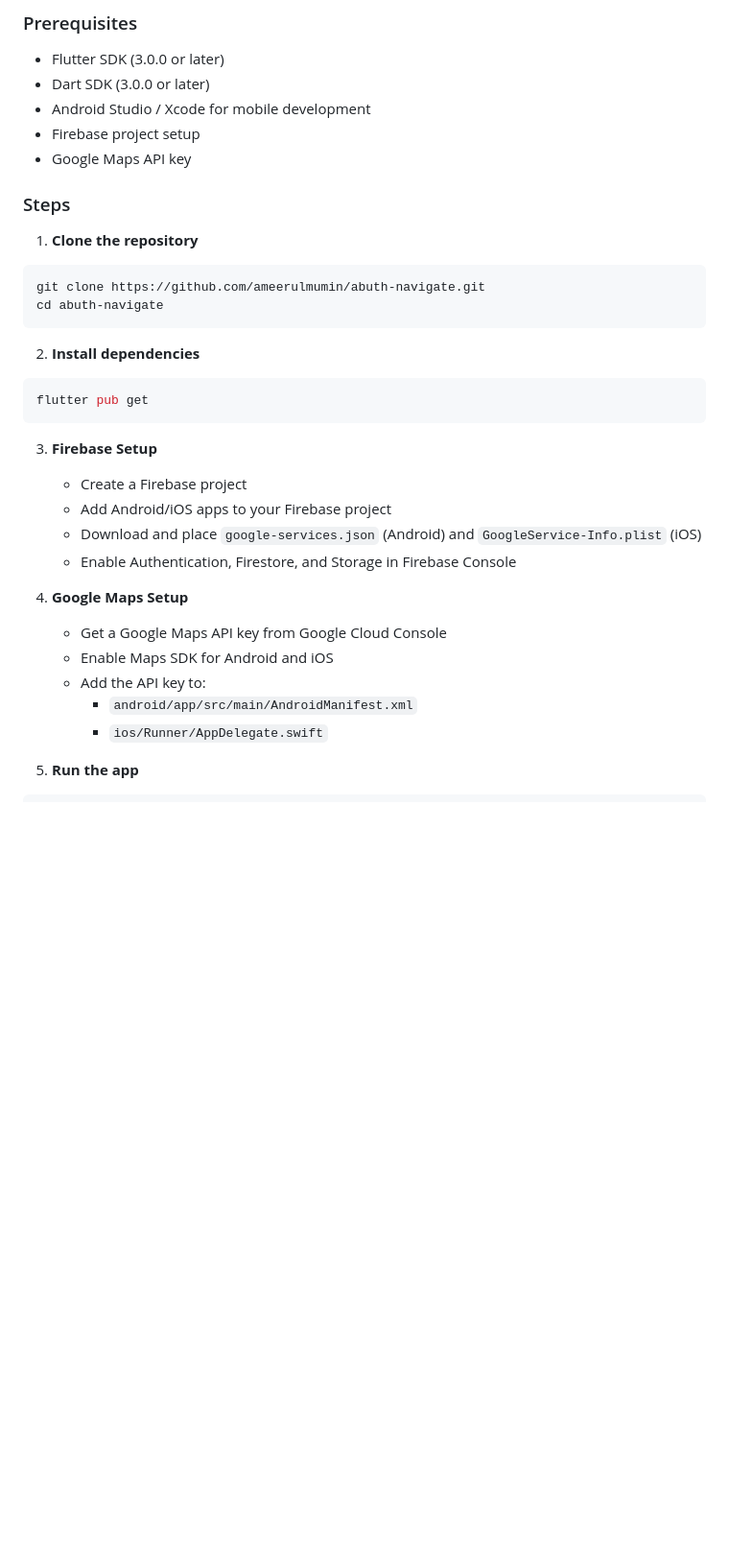
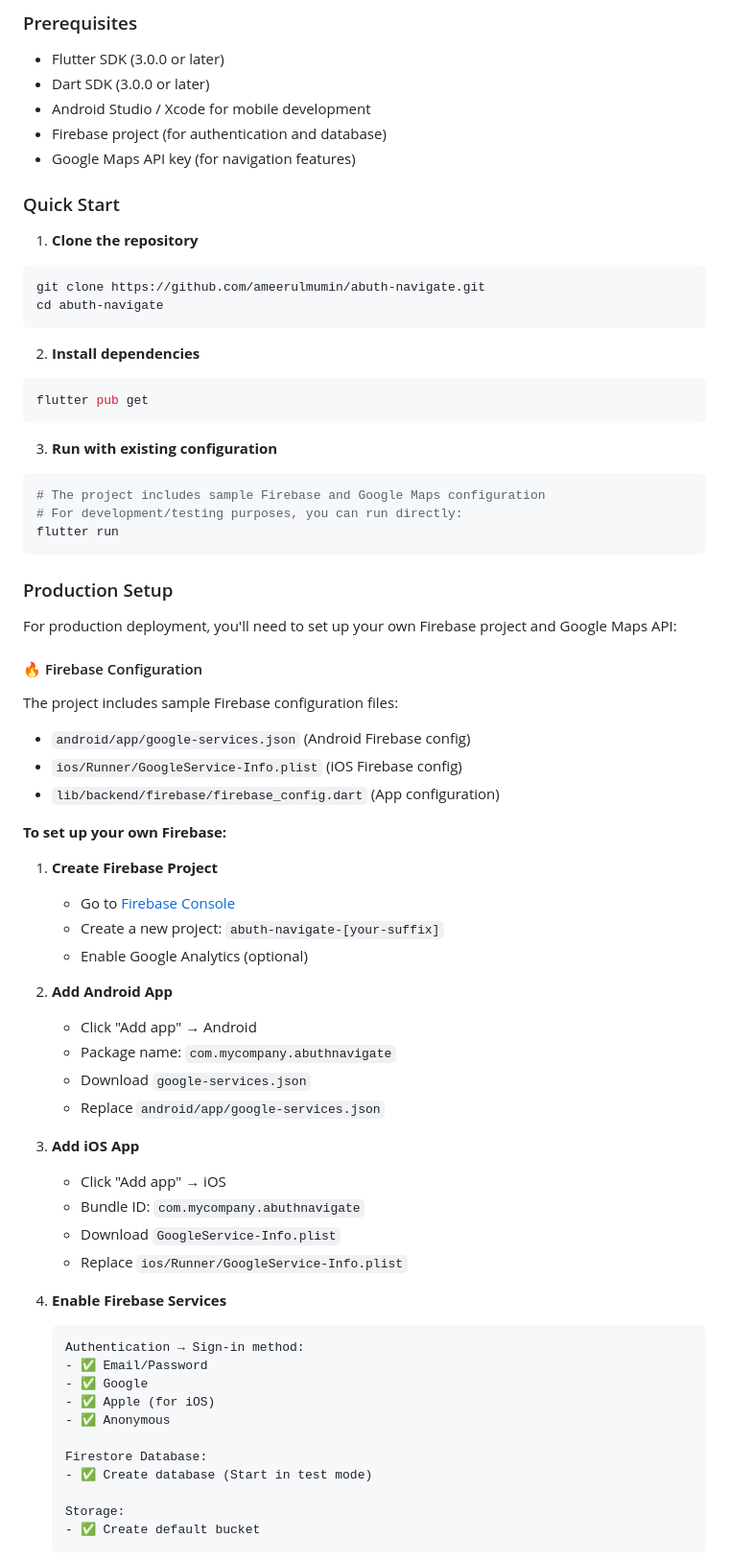
Before and after one commit to ameerulmumin/abuth-navigate, a Markdown page: README.md, the part around one of its changes. Shown at 96% size. Drawn GitHub-style; blank space fills up the shorter version.

````diff
--- a/README.md
+++ b/README.md
@@ -72,10 +72,10 @@ google_sign_in: ^6.0.2
 - Flutter SDK (3.0.0 or later)
 - Dart SDK (3.0.0 or later)
 - Android Studio / Xcode for mobile development
-- Firebase project setup
-- Google Maps API key
+- Firebase project (for authentication and database)
+- Google Maps API key (for navigation features)
 
-### Steps
+### Quick Start
 
 1. **Clone the repository**
 ```bash
@@ -88,17 +88,55 @@ cd abuth-navigate
 flutter pub get
 ```
 
-3. **Firebase Setup**
-   - Create a Firebase project
-   - Add Android/iOS apps to your Firebase project
-   - Download and place `google-services.json` (Android) and `GoogleService-Info.plist` (iOS)
-   - Enable Authentication, Firestore, and Storage in Firebase Console
+3. **Run with existing configuration**
+```bash
+# The project includes sample Firebase and Google Maps configuration
+# For development/testing purposes, you can run directly:
+flutter run
+```
 
-4. **Google Maps Setup**
-   - Get a Google Maps API key from Google Cloud Console
-   - Enable Maps SDK for Android and iOS
-   - Add the API key to:
-     - `android/app/src/main/AndroidManifest.xml`
-     - `ios/Runner/AppDelegate.swift`
+### Production Setup
 
-5. **Run the app**
+For production deployment, you'll need to set up your own Firebase project and Google Maps API:
+
+#### 🔥 Firebase Configuration
+
+The project includes sample Firebase configuration files:
+- `android/app/google-services.json` (Android Firebase config)
+- `ios/Runner/GoogleService-Info.plist` (iOS Firebase config)
+- `lib/backend/firebase/firebase_config.dart` (App configuration)
+
+**To set up your own Firebase:**
+
+1. **Create Firebase Project**
+   - Go to [Firebase Console](https://console.firebase.google.com/)
+   - Create a new project: `abuth-navigate-[your-suffix]`
+   - Enable Google Analytics (optional)
+
+2. **Add Android App**
+   - Click "Add app" → Android
+   - Package name: `com.mycompany.abuthnavigate`
+   - Download `google-services.json`
+   - Replace `android/app/google-services.json`
+
+3. **Add iOS App**
+   - Click "Add app" → iOS
+   - Bundle ID: `com.mycompany.abuthnavigate`
+   - Download `GoogleService-Info.plist`
+   - Replace `ios/Runner/GoogleService-Info.plist`
+
+4. **Enable Firebase Services**
+   ```
+   Authentication → Sign-in method:
+   - ✅ Email/Password
+   - ✅ Google
+   - ✅ Apple (for iOS)
+   - ✅ Anonymous
+
+   Firestore Database:
+   - ✅ Create database (Start in test mode)
+
+   Storage:
+   - ✅ Create default bucket
+   ```
+
````
Also changed, not shown: other parts of README.md (+125 -11 lines), CONFIG.md (added, +95 -0 lines).
